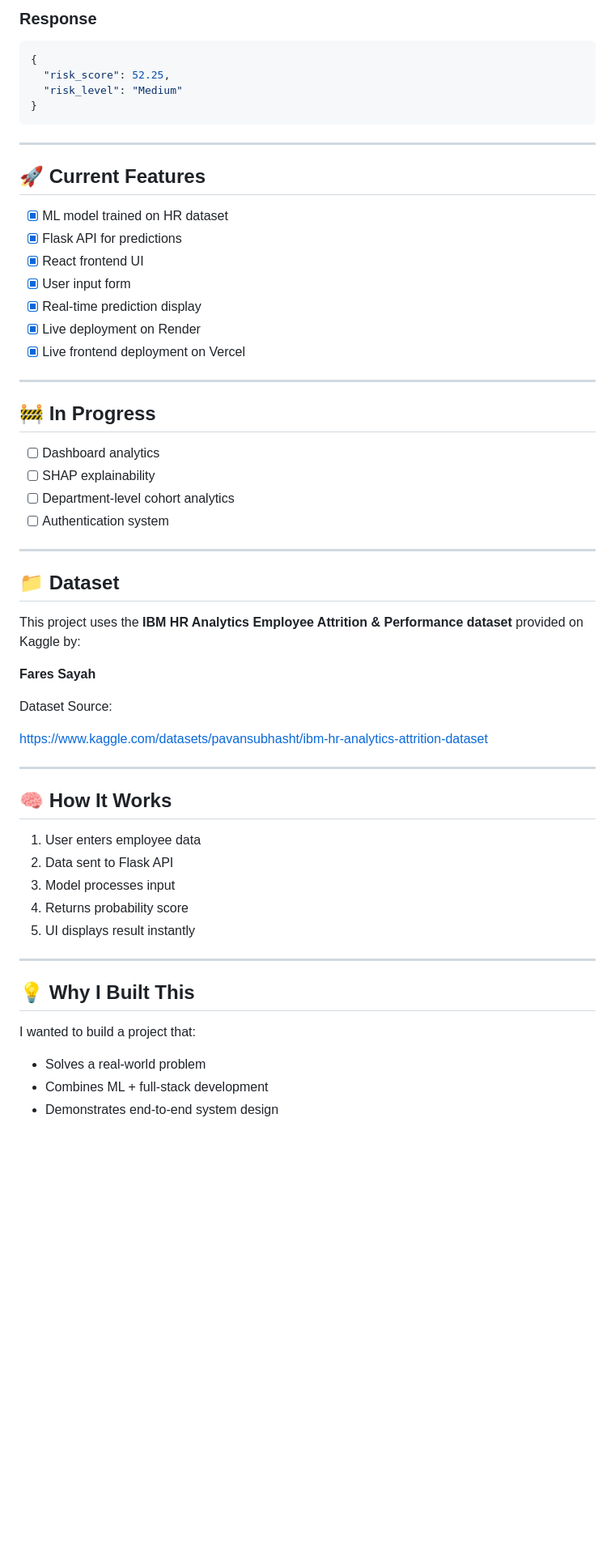
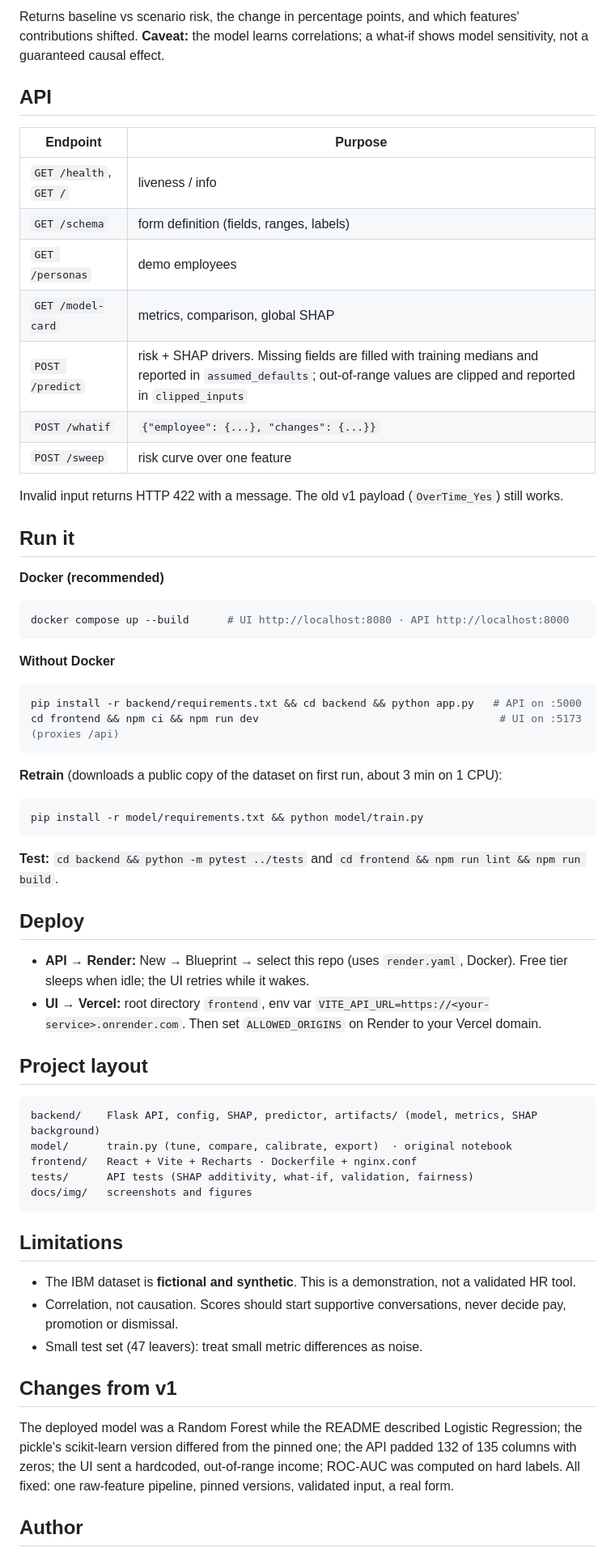
Before and after one commit to keerthana911-netizen/RetainIQ, a Markdown page: README.md, the part around one of its changes. Shown at 81% size. Rendered like a GitHub page; blank space fills up the shorter version.

````diff
--- a/README.md
+++ b/README.md
@@ -114,64 +70,68 @@ Displayed in UI
 ```
 
-### Response
+Returns baseline vs scenario risk, the change in percentage points, and which features' contributions shifted. **Caveat:** the model learns correlations; a what-if shows model sensitivity, not a guaranteed causal effect.
 
-```json
-{
-  "risk_score": 52.25,
-  "risk_level": "Medium"
-}
+## API
+
+| Endpoint | Purpose |
+|---|---|
+| `GET /health`, `GET /` | liveness / info |
+| `GET /schema` | form definition (fields, ranges, labels) |
+| `GET /personas` | demo employees |
+| `GET /model-card` | metrics, comparison, global SHAP |
+| `POST /predict` | risk + SHAP drivers. Missing fields are filled with training medians and reported in `assumed_defaults`; out-of-range values are clipped and reported in `clipped_inputs` |
+| `POST /whatif` | `{"employee": {...}, "changes": {...}}` |
+| `POST /sweep` | risk curve over one feature |
+
+Invalid input returns HTTP 422 with a message. The old v1 payload (`OverTime_Yes`) still works.
+
+## Run it
+
+**Docker (recommended)**
+
+```bash
+docker compose up --build      # UI http://localhost:8080 · API http://localhost:8000
 ```
 
----
+**Without Docker**
 
-## 🚀 Current Features
+```bash
+pip install -r backend/requirements.txt && cd backend && python app.py   # API on :5000
+cd frontend && npm ci && npm run dev                                      # UI on :5173 (proxies /api)
+```
 
-- [x] ML model trained on HR dataset
-- [x] Flask API for predictions
-- [x] React frontend UI
-- [x] User input form
-- [x] Real-time prediction display
-- [x] Live deployment on Render
-- [x] Live frontend deployment on Vercel
+**Retrain** (downloads a public copy of the dataset on first run, about 3 min on 1 CPU):
 
----
+```bash
+pip install -r model/requirements.txt && python model/train.py
+```
 
-## 🚧 In Progress
+**Test:** `cd backend && python -m pytest ../tests` and `cd frontend && npm run lint && npm run build`.
 
-- [ ] Dashboard analytics
-- [ ] SHAP explainability
-- [ ] Department-level cohort analytics
-- [ ] Authentication system
+## Deploy
 
----
+- **API → Render:** New → Blueprint → select this repo (uses `render.yaml`, Docker). Free tier sleeps when idle; the UI retries while it wakes.
+- **UI → Vercel:** root directory `frontend`, env var `VITE_API_URL=https://<your-service>.onrender.com`. Then set `ALLOWED_ORIGINS` on Render to your Vercel domain.
 
-## 📁 Dataset
+## Project layout
 
-This project uses the **IBM HR Analytics Employee Attrition & Performance dataset** provided on Kaggle by:
+```
+backend/    Flask API, config, SHAP, predictor, artifacts/ (model, metrics, SHAP background)
+model/      train.py (tune, compare, calibrate, export)  · original notebook
+frontend/   React + Vite + Recharts · Dockerfile + nginx.conf
+tests/      API tests (SHAP additivity, what-if, validation, fairness)
+docs/img/   screenshots and figures
+```
 
-**Fares Sayah**
+## Limitations
 
-Dataset Source:
+- The IBM dataset is **fictional and synthetic**. This is a demonstration, not a validated HR tool.
+- Correlation, not causation. Scores should start supportive conversations, never decide pay, promotion or dismissal.
+- Small test set (47 leavers): treat small metric differences as noise.
 
-https://www.kaggle.com/datasets/pavansubhasht/ibm-hr-analytics-attrition-dataset
+## Changes from v1
 
----
+The deployed model was a Random Forest while the README described Logistic Regression; the pickle's scikit-learn version differed from the pinned one; the API padded 132 of 135 columns with zeros; the UI sent a hardcoded, out-of-range income; ROC-AUC was computed on hard labels. All fixed: one raw-feature pipeline, pinned versions, validated input, a real form.
 
-## 🧠 How It Works
+## Author
 
-1. User enters employee data
-2. Data sent to Flask API
-3. Model processes input
-4. Returns probability score
-5. UI displays result instantly
-
----
-
-## 💡 Why I Built This
-
-I wanted to build a project that:
-
-- Solves a real-world problem
-- Combines ML + full-stack development
-- Demonstrates end-to-end system design
-
````
Also changed, not shown: other parts of README.md (+48 -107 lines), docs/img/01-risk-and-shap.png (added), docs/img/02-what-if.png (added), docs/img/03-model-card.png (added), docs/img/04-mobile.png (added), 10 other files.
